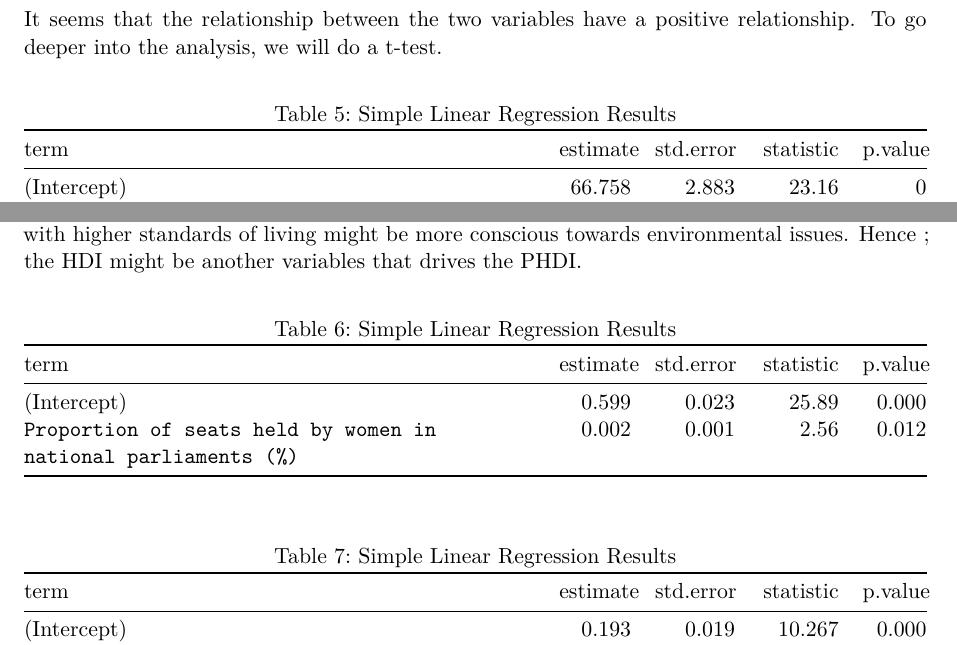
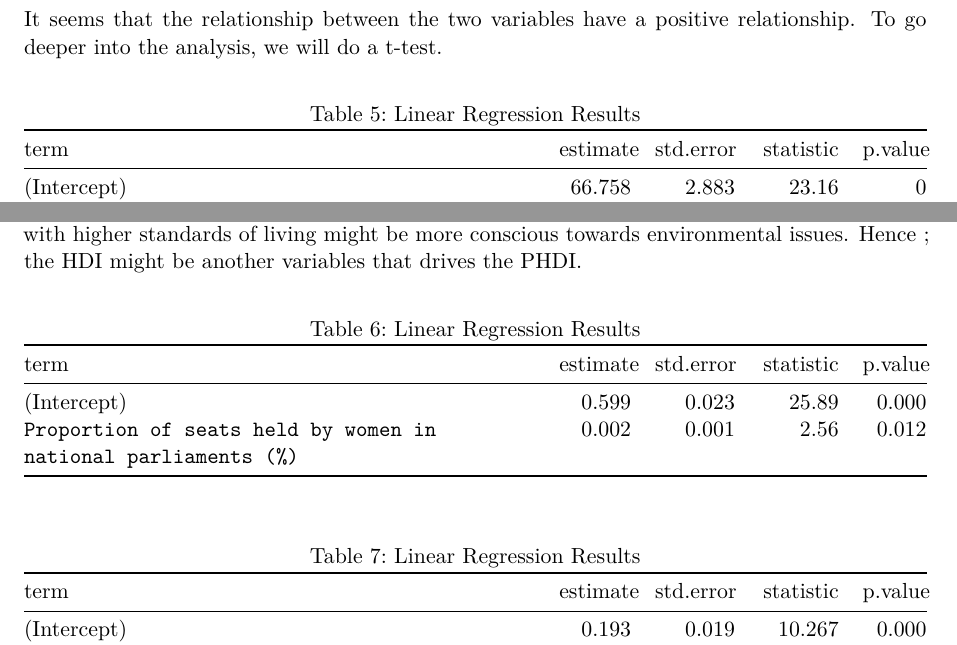
Before and after one commit to NilaGo/DataManaProject, a Quarto document (finalpart.qmd): two parts of pages 10 and 12 of 13, joined at a grey line, cut so that both start at the same text. Rendered offline with R 4.5, knitr and Pandoc in place of Quarto, then LaTeX, with nearby package versions; some code elsewhere in the file could not run offline.

Commit message:
small modifs

````diff
--- a/finalpart.qmd
+++ b/finalpart.qmd
@@ -262,7 +262,7 @@ It seems that the relationship between the two variables have a positive relatio
 ```{r}
 model2 <- lm(data= dataset, `Women Business and the Law Index Score (scale 1-100)`~`Proportion of seats held by women in national parliaments (%)`)
 tidy_model2 <- tidy(model2)
-kable(tidy_model2, caption = "Simple Linear Regression Results")
+kable(tidy_model2, caption = "Linear Regression Results")
 ```
 
 According to our results, the share of female parliamentarians is significant to explain the Women Business and the Law score index at a significance level of 1%.
@@ -319,7 +319,7 @@ To assess whether there is causality , we will perform a linear regression to as
 ```{r}
 model3 <- lm(data= dataset, `PHDI`~`Proportion of seats held by women in national parliaments (%)`)
 tidy_model3 <- tidy(model3)
-kable(tidy_model3, caption = "Simple Linear Regression Results")
+kable(tidy_model3, caption = "Linear Regression Results")
 
 model4 <-lm(data= dataset, `PHDI`~`Proportion of seats held by women in national parliaments (%)`+ HDI_val)
 tidy_model4 <- tidy(model4)
````
Also changed, not shown: finalpart.qmd (4 more changed lines).
